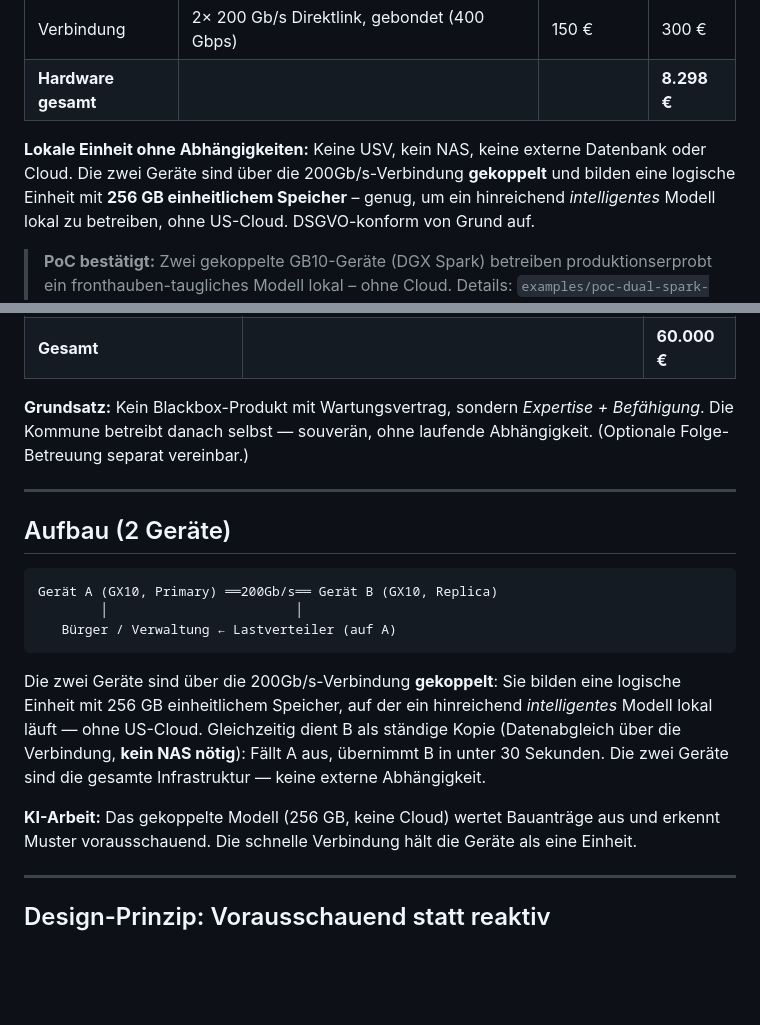
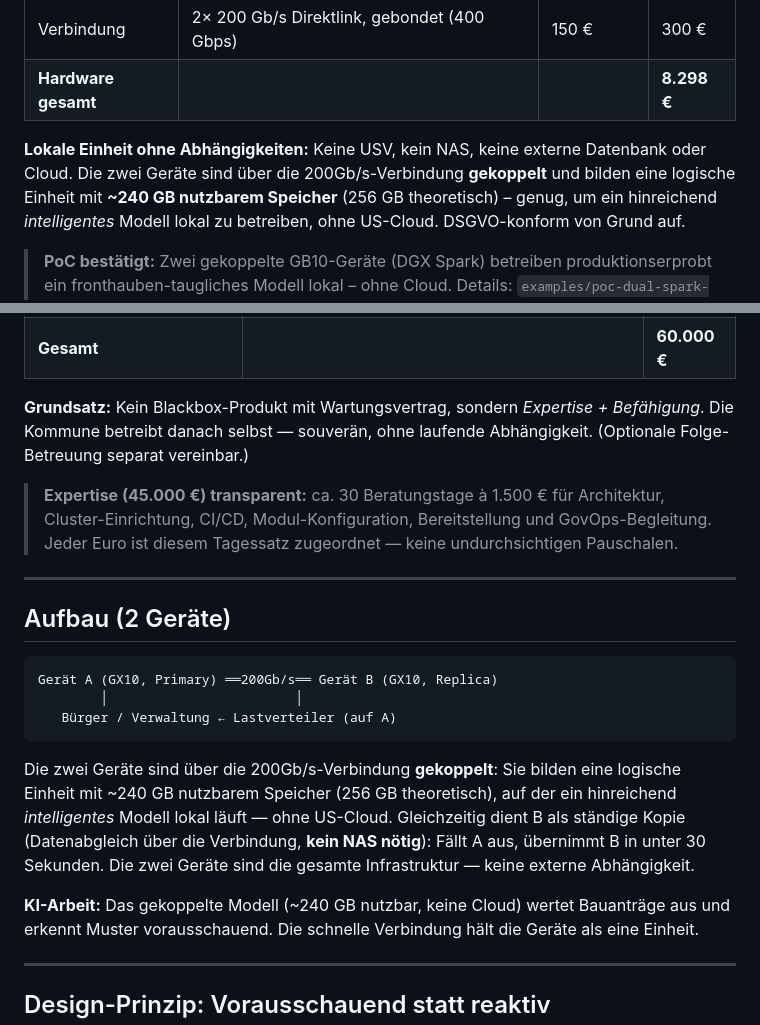
Before and after one commit to tobias-weiss-ai-xr/open-gov-automation, a Markdown page: examples/60k-mesh-cluster-projekt.md, 2 parts joined by grey strips. GitHub-like rendering; blank space fills up the shorter version.

Commit message:
fix: verlorene 256-GB-Praezisierung + Budget-Transparenz nachgetragen
- 60k-Skizze: '256 GB' -> '~240 GB nutzbar (256 GB theoretisch)' an 3 Stellen
- 45k-Expertise als ~30 Tage a 1.500 EUR ausgewiesen (Transparenz)

````diff
--- a/examples/60k-mesh-cluster-projekt.md
+++ b/examples/60k-mesh-cluster-projekt.md
@@ -38,7 +38,7 @@ Cloud: Die zwei Geräte sind die gesamte Infrastruktur.
 
 **Lokale Einheit ohne Abhängigkeiten:** Keine USV, kein NAS, keine externe Datenbank
 oder Cloud. Die zwei Geräte sind über die 200Gb/s-Verbindung **gekoppelt** und bilden
-eine logische Einheit mit **256 GB einheitlichem Speicher** – genug, um ein hinreichend
+eine logische Einheit mit **~240 GB nutzbarem Speicher** (256 GB theoretisch) – genug, um ein hinreichend
 *intelligentes* Modell lokal zu betreiben, ohne US-Cloud. DSGVO-konform von Grund auf.
 
 > **PoC bestätigt:** Zwei gekoppelte GB10-Geräte (DGX Spark) betreiben produktionserprobt
@@ -60,6 +60,10 @@ ein fronthauben-taugliches Modell lokal – ohne Cloud. Details: `examples/poc-d
 *Expertise + Befähigung*. Die Kommune betreibt danach selbst — souverän, ohne laufende
 Abhängigkeit. (Optionale Folge-Betreuung separat vereinbar.)
 
+> **Expertise (45.000 €) transparent:** ca. 30 Beratungstage à 1.500 € für Architektur,
+> Cluster-Einrichtung, CI/CD, Modul-Konfiguration, Bereitstellung und GovOps-Begleitung.
+> Jeder Euro ist diesem Tagessatz zugeordnet — keine undurchsichtigen Pauschalen.
+
 ---
 
 ## Aufbau (2 Geräte)
@@ -71,12 +75,12 @@ Gerät A (GX10, Primary) ══200Gb/s══ Gerät B (GX10, Replica)
 ```
 
 Die zwei Geräte sind über die 200Gb/s-Verbindung **gekoppelt**: Sie bilden eine logische
-Einheit mit 256 GB einheitlichem Speicher, auf der ein hinreichend *intelligentes* Modell
+Einheit mit ~240 GB nutzbarem Speicher (256 GB theoretisch), auf der ein hinreichend *intelligentes* Modell
 lokal läuft — ohne US-Cloud. Gleichzeitig dient B als ständige Kopie (Datenabgleich über
 die Verbindung, **kein NAS nötig**): Fällt A aus, übernimmt B in unter 30 Sekunden.
 Die zwei Geräte sind die gesamte Infrastruktur — keine externe Abhängigkeit.
 
-**KI-Arbeit:** Das gekoppelte Modell (256 GB, keine Cloud) wertet Bauanträge aus und
+**KI-Arbeit:** Das gekoppelte Modell (~240 GB nutzbar, keine Cloud) wertet Bauanträge aus und
 erkennt Muster vorausschauend. Die schnelle Verbindung hält die Geräte als eine Einheit.
 
 ---
````
